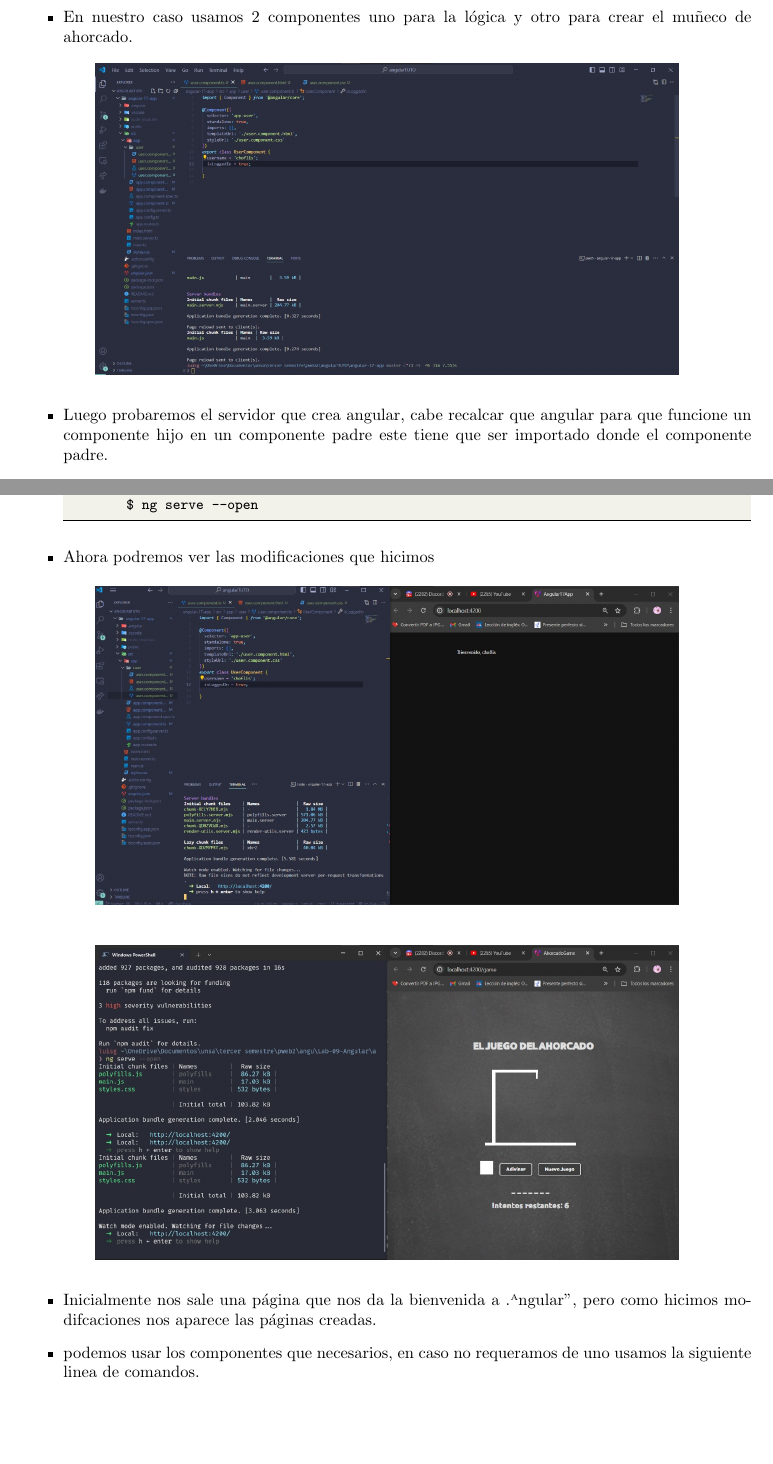
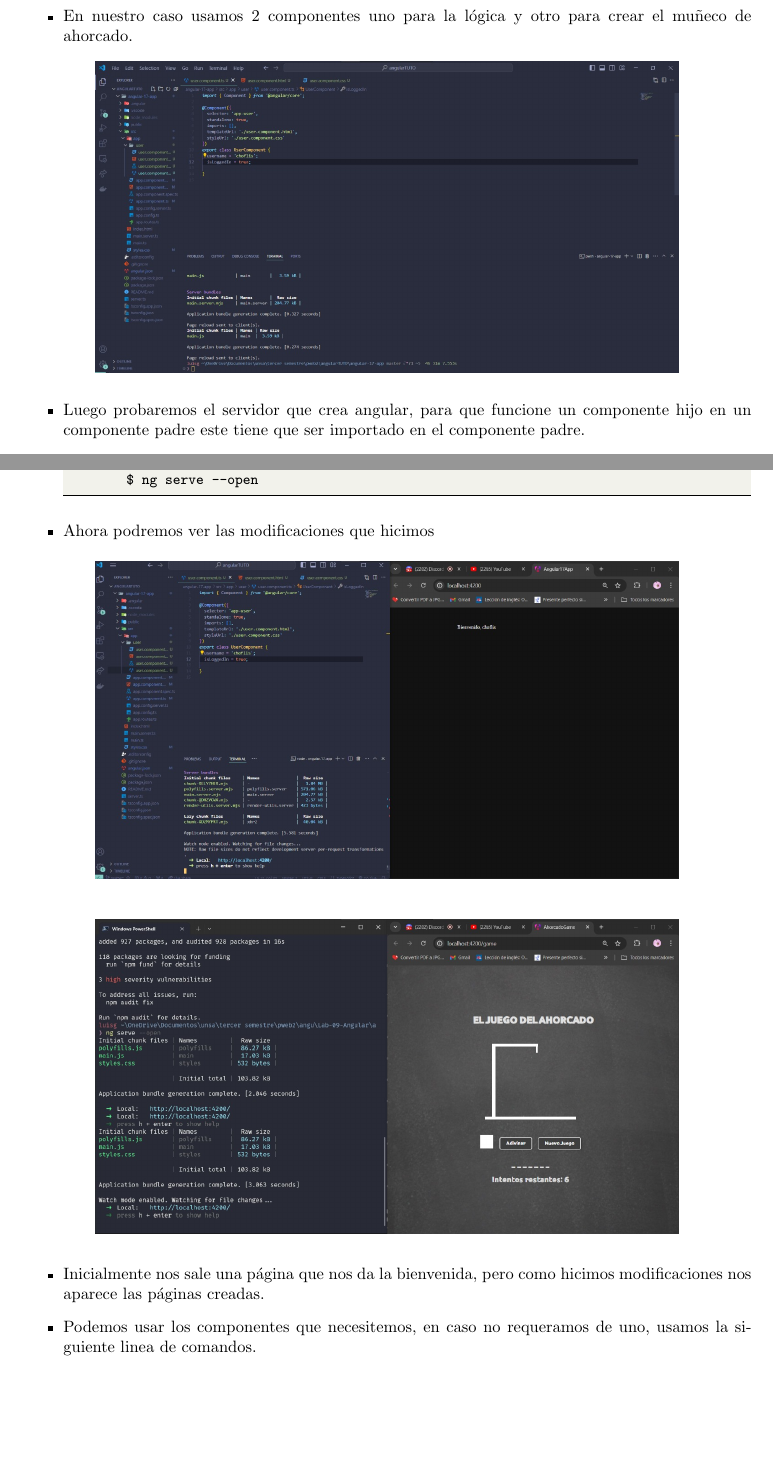
Before and after one commit to nuevo637/Lab-09-Angular, a LaTeX document (Informe/informe.tex): two parts of pages 3 and 4 of 8, joined at a grey line, cut so that both start at the same text. Compiled offline with pdfLaTeX.

Commit message:
Correcion de errores gramaticales

```diff
--- a/Informe/informe.tex
+++ b/Informe/informe.tex
@@ -39,7 +39,7 @@
 %%%%%%%%%%%%%%%%%%%%%%%%%%%%%%%%%%%%%%%%%%%%%%%%%%%%%%%%%%%%%%%%%%%%%%%%%%%%
 \newcommand{\itemEmail}{lluquecon@unsa.edu.pe fgarambel@unsa.edu.pe jajra@unsa.edu.pe wchoquehuancab@unsa.edu.pe}
 \newcommand{\itemStudent}{Luis Guillermo Luque Condori, Fernando Miguel Garambel Marín, William Herderson Choquehuanca Berna, Jeans Anthony Ajra Huacso}
-\newcommand{\itemCourse}{Laboratorio de P web}
+\newcommand{\itemCourse}{Laboratorio de P.Web}
 \newcommand{\itemCourseCode}{}
 \newcommand{\itemSemester}{III}
 \newcommand{\itemUniversity}{Universidad Nacional de San Agustín de Arequipa}
@@ -211,7 +211,7 @@
 			%\includesvg{img/automata.svg}
 
 		\end{figure}
-		\item Luego probaremos el servidor que crea angular, cabe recalcar que angular para que funcione un componente hijo en un componente padre este tiene que ser importado donde el componente padre.
+		\item Luego probaremos el servidor que crea angular, para que funcione un componente hijo en un componente padre este tiene que ser importado en el componente padre.
 		\begin{figure}[H]
 			\centering
 			\includegraphics[width=0.8\textwidth,keepaspectratio]{img/tenemosqueimportarparausarloenotrocomponente.jpg}
@@ -236,8 +236,8 @@
 			%\includesvg{img/automata.svg}
 
 		\end{figure}
-		\item Inicialmente nos sale una página que nos da la bienvenida a "Angular", pero como hicimos modifcaciones nos aparece las páginas creadas.
-		\item podemos usar los componentes que necesarios, en caso no requeramos de uno usamos la siguiente linea de comandos.
+		\item Inicialmente nos sale una página que nos da la bienvenida, pero como hicimos modificaciones nos aparece las páginas creadas.
+		\item Podemos usar los componentes que necesitemos, en caso no requeramos de uno, usamos la siguiente linea de comandos.
 		\begin{figure}[H]
 			\centering
 			\includegraphics[width=0.8\textwidth,keepaspectratio]{img/comocrearcomponentes.jpg}
```
Also changed, not shown: Informe/informe.pdf, Informe/informe.tex (2 more changed lines), 1 other file.
